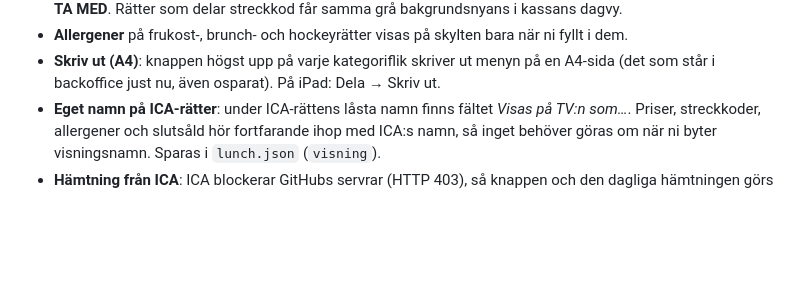
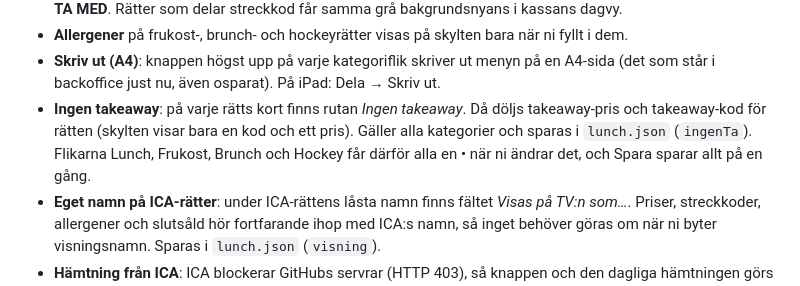
Before and after one commit to TobFoc/lunch-tv, a Markdown page: BACKOFFICE.md, the part around the change. Drawn GitHub-style; blank space fills up the shorter version.

Commit message:
Update BACKOFFICE.md with new features and instructions

```diff
--- a/BACKOFFICE.md
+++ b/BACKOFFICE.md
@@ -128,6 +128,7 @@ Fem flikar: **Lunch**, **Frukost**, **Brunch**, **Hockey** och **Inställningar*
 - **Takeaway**: visas som "Ta med 79:-" intill ordinarie pris. Har rätten två streckkoder visar kassan **ÄTA HÄR** och **TA MED**. Rätter som delar streckkod får samma grå bakgrundsnyans i kassans dagvy.
 - **Allergener** på frukost-, brunch- och hockeyrätter visas på skylten bara när ni fyllt i dem.
 - **Skriv ut (A4)**: knappen högst upp på varje kategoriflik skriver ut menyn på en A4-sida (det som står i backoffice just nu, även osparat). På iPad: Dela → Skriv ut.
+- **Ingen takeaway**: på varje rätts kort finns rutan *Ingen takeaway*. Då döljs takeaway-pris och takeaway-kod för rätten (skylten visar bara en kod och ett pris). Gäller alla kategorier och sparas i `lunch.json` (`ingenTa`). Flikarna Lunch, Frukost, Brunch och Hockey får därför alla en • när ni ändrar det, och Spara sparar allt på en gång.
 - **Eget namn på ICA-rätter**: under ICA-rättens låsta namn finns fältet *Visas på TV:n som…*. Priser, streckkoder, allergener och slutsåld hör fortfarande ihop med ICA:s namn, så inget behöver göras om när ni byter visningsnamn. Sparas i `lunch.json` (`visning`).
 - **Hämtning från ICA**: ICA blockerar GitHubs servrar (HTTP 403), så knappen och den dagliga hämtningen görs i stället av Cloudflare-Workern (klistra in nya `worker.js`). Vill ni ha automatisk hämtning varje vardag: Cloudflare → er Worker → Settings → Triggers → Cron Triggers → lägg till `30 4 * * 1-5` (och gärna `30 8 * * 1-5`). Blockerar ICA även Cloudflare: *Kontrollera hämtningen* visar då raden ur GitHubs logg. Reservväg som alltid fungerar: *Klistra in menyn manuellt* (öppna ICA:s lunchsida, markera allt, kopiera, klistra in).
 - **Hämta veckans meny**: visar en varning om menyn inte är för innevarande vecka. *Kontrollera hämtningen* visar de senaste körningarna (lyckades/misslyckades). Misslyckas de: öppna GitHub → Actions → senaste körningen. Får Workern inte läsa körningarna saknar GitHub-nyckeln behörigheten *Actions: Read and write*.
```
